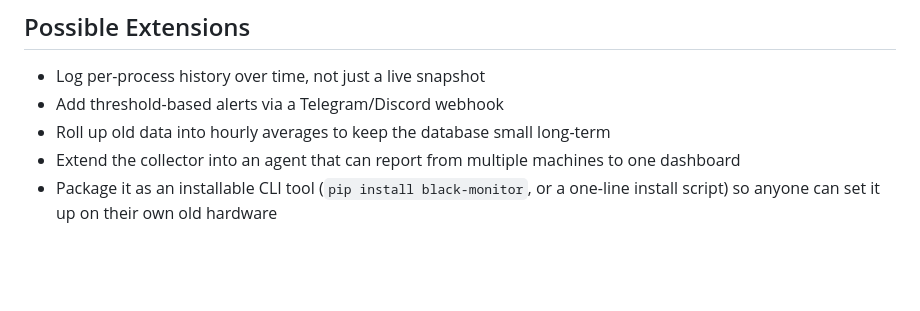
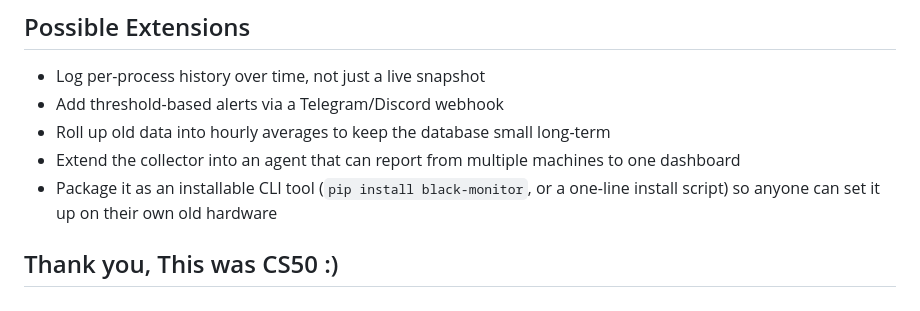
Before and after one commit to blackabdoul/Black_Monitor, a Markdown page: README.md, the part around the change. GitHub-like rendering; blank space fills up the shorter version.

```diff
--- a/README.md
+++ b/README.md
@@ -101,3 +101,5 @@ This project was built in five documented phases:
 - Roll up old data into hourly averages to keep the database small long-term
 - Extend the collector into an agent that can report from multiple machines to one dashboard
 - Package it as an installable CLI tool (`pip install black-monitor`, or a one-line install script) so anyone can set it up on their own old hardware
+
+## Thank you, This was CS50 :)
```
